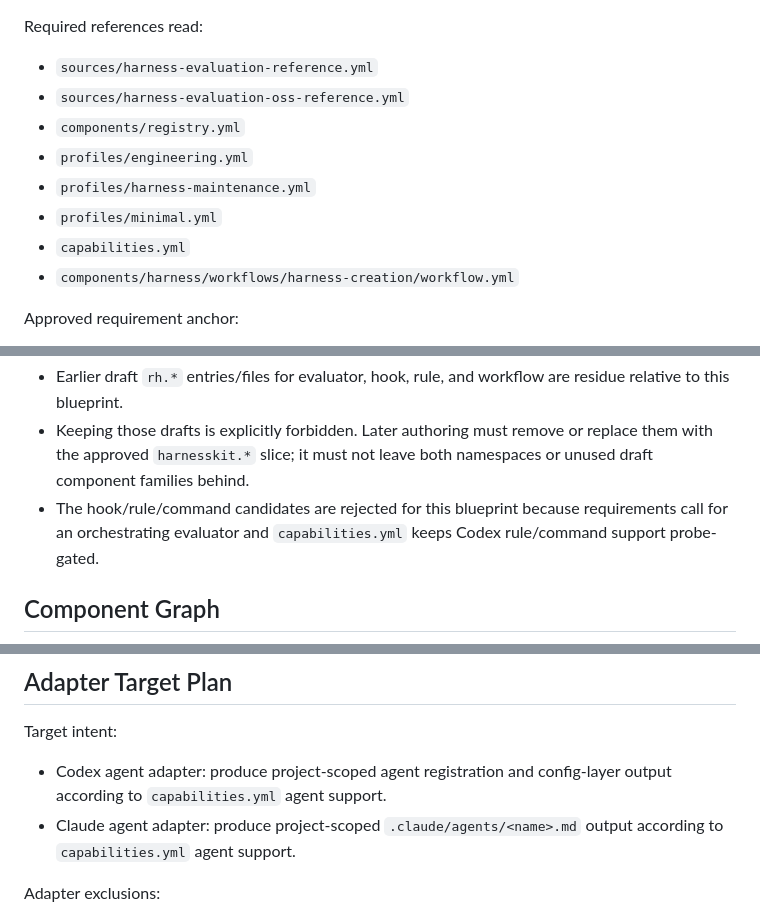
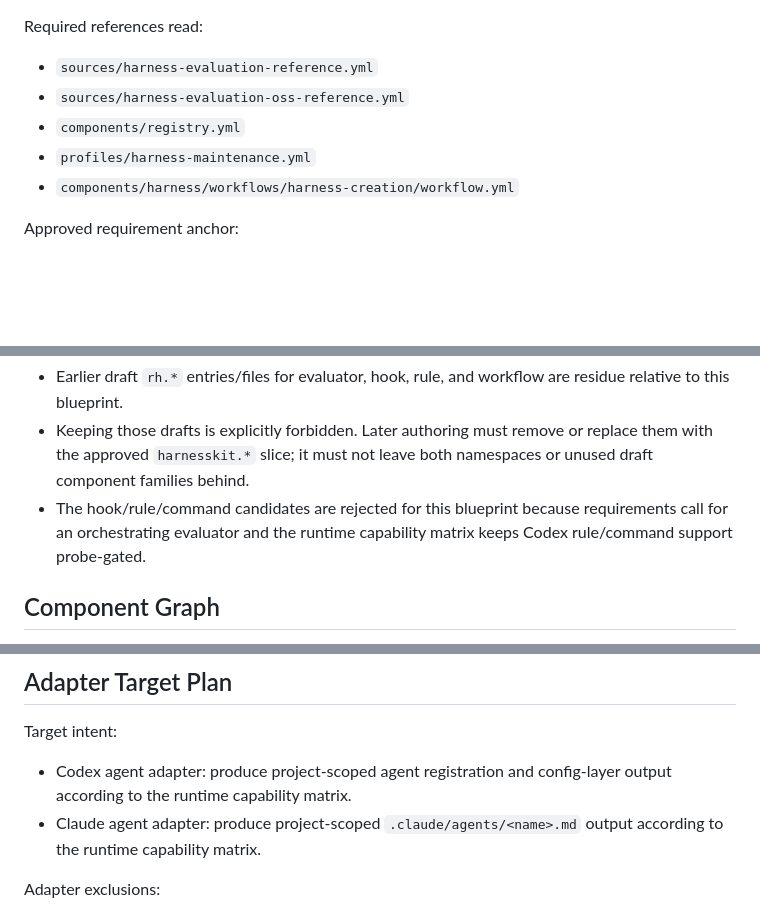
Before and after one commit to pureliture/harnesskit, a Markdown page: sources/blueprint.md, 3 parts joined by grey strips. GitHub-like rendering; blank space fills up the shorter version.

Commit message:
Publish public projection
Branch: publish/20260606

Co-Authored-By: Codex GPT-5 <noreply@openai.com>

```diff
--- a/sources/blueprint.md
+++ b/sources/blueprint.md
@@ -11,10 +11,7 @@ Required references read:
 - `sources/harness-evaluation-reference.yml`
 - `sources/harness-evaluation-oss-reference.yml`
 - `components/registry.yml`
-- `profiles/engineering.yml`
 - `profiles/harness-maintenance.yml`
-- `profiles/minimal.yml`
-- `capabilities.yml`
 - `components/harness/workflows/harness-creation/workflow.yml`
 
 Approved requirement anchor:
@@ -27,7 +24,7 @@ Current registry and residue policy:
 
 - Earlier draft `rh.*` entries/files for evaluator, hook, rule, and workflow are residue relative to this blueprint.
 - Keeping those drafts is explicitly forbidden. Later authoring must remove or replace them with the approved `harnesskit.*` slice; it must not leave both namespaces or unused draft component families behind.
-- The hook/rule/command candidates are rejected for this blueprint because requirements call for an orchestrating evaluator and `capabilities.yml` keeps Codex rule/command support probe-gated.
+- The hook/rule/command candidates are rejected for this blueprint because requirements call for an orchestrating evaluator and the runtime capability matrix keeps Codex rule/command support probe-gated.
 
 ## Component Graph
 
@@ -156,8 +153,8 @@ Install plan constraints:
 
 Target intent:
 
-- Codex agent adapter: produce project-scoped agent registration and config-layer output according to `capabilities.yml` agent support.
-- Claude agent adapter: produce project-scoped `.claude/agents/<name>.md` output according to `capabilities.yml` agent support.
+- Codex agent adapter: produce project-scoped agent registration and config-layer output according to the runtime capability matrix.
+- Claude agent adapter: produce project-scoped `.claude/agents/<name>.md` output according to the runtime capability matrix.
 
 Adapter exclusions:
 
```
Also changed, not shown: other parts of sources/blueprint.md (+1 -1 lines).
